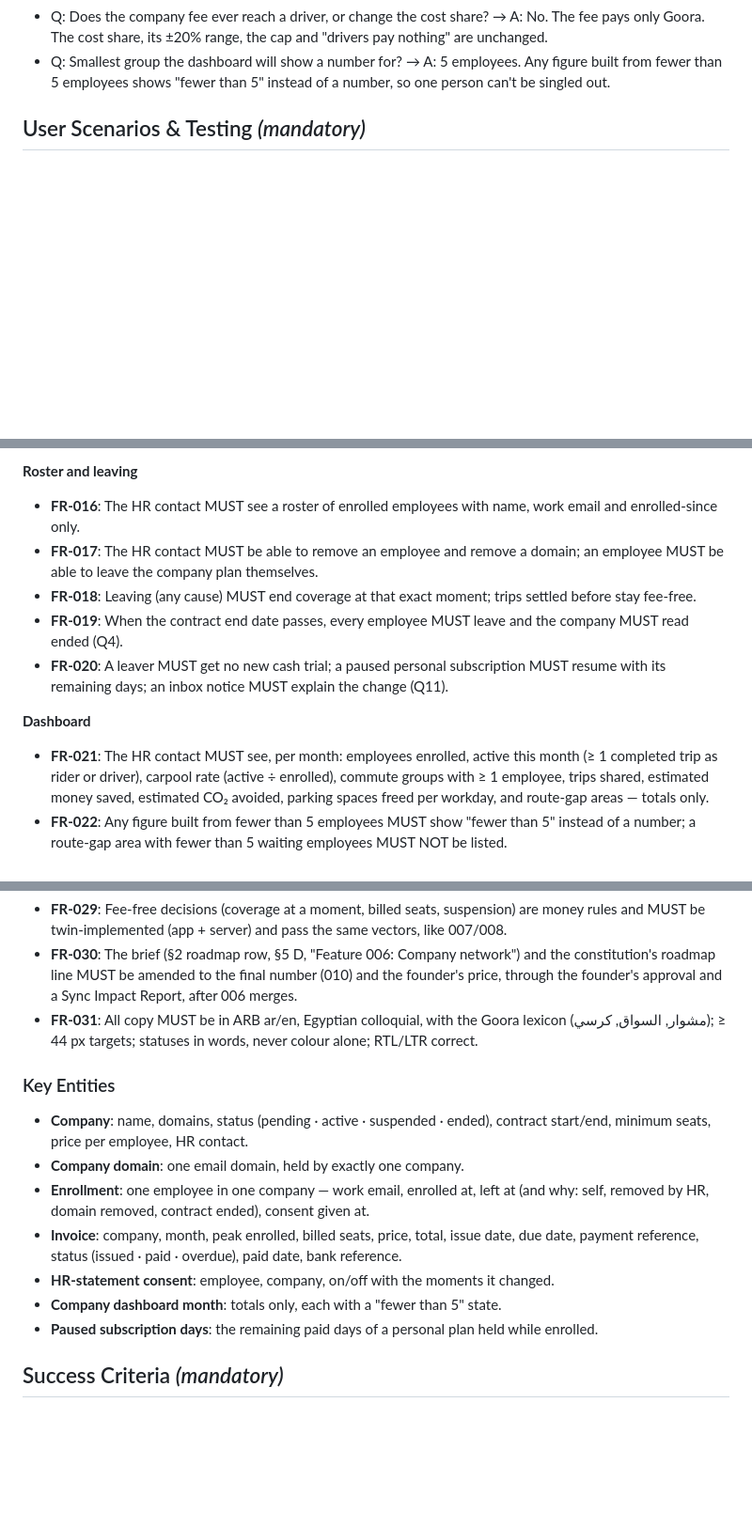
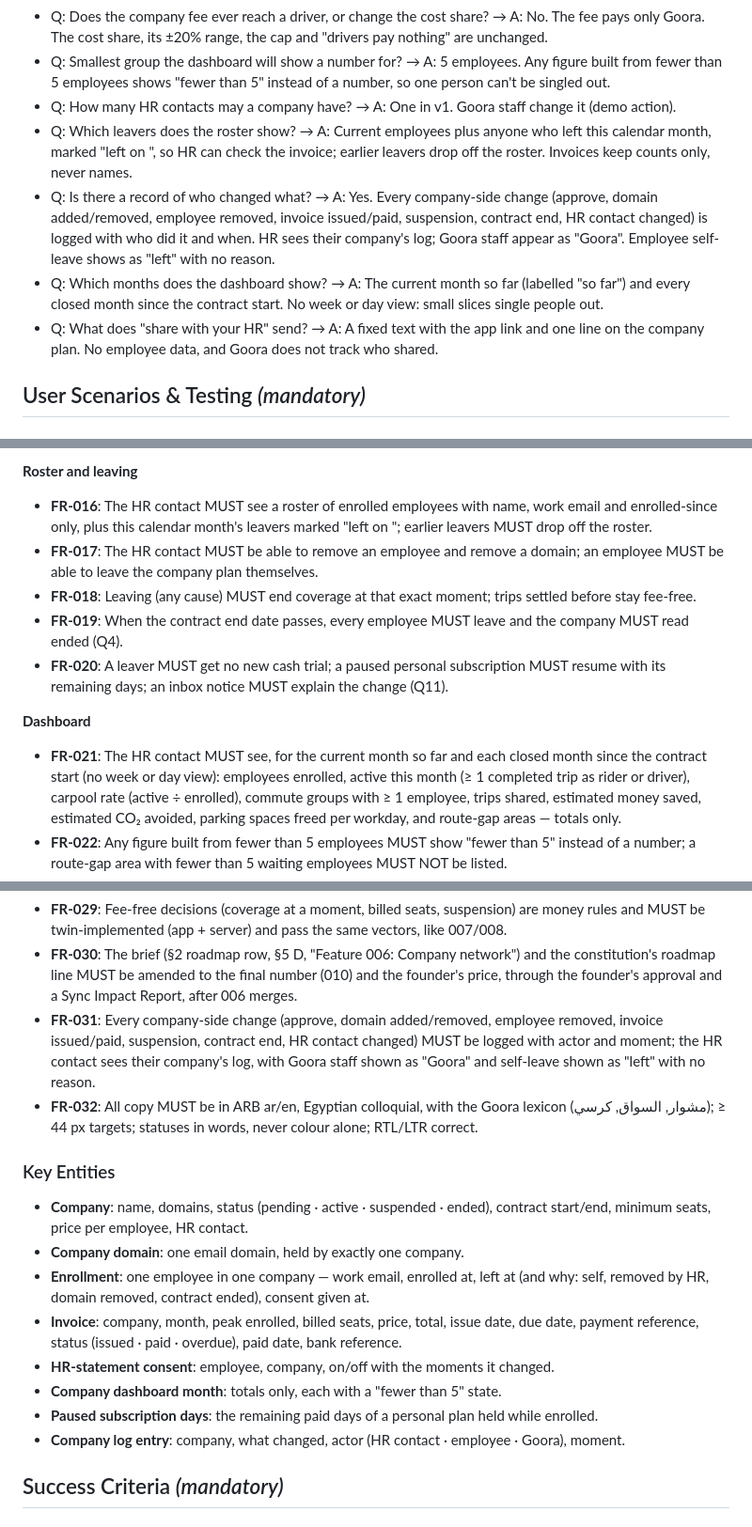
Before and after one commit to ahmedGaid/Goora, a Markdown page: specs/010-company-network/spec.md, 3 parts joined by grey strips. Shown at 94% size. Rendered like a GitHub page; blank space fills up the shorter version.

Commit message:
docs(010): clarify pass - HR contact, leavers, audit log, dashboard months, share text
Co-Authored-By: Claude Opus 5.5 <noreply@anthropic.com>

```diff
--- a/specs/010-company-network/spec.md
+++ b/specs/010-company-network/spec.md
@@ -72,6 +72,18 @@ the "Touches" column. Ask in Egyptian Arabic.
   Goora. The cost share, its ±20% range, the cap and "drivers pay nothing" are unchanged.
 - Q: Smallest group the dashboard will show a number for? → A: 5 employees. Any figure built from
   fewer than 5 employees shows "fewer than 5" instead of a number, so one person can't be singled out.
+- Q: How many HR contacts may a company have? → A: One in v1. Goora staff change it (demo action).
+- Q: Which leavers does the roster show? → A: Current employees plus anyone who left this calendar
+  month, marked "left on <date>", so HR can check the invoice; earlier leavers drop off the roster.
+  Invoices keep counts only, never names.
+- Q: Is there a record of who changed what? → A: Yes. Every company-side change (approve, domain
+  added/removed, employee removed, invoice issued/paid, suspension, contract end, HR contact changed)
+  is logged with who did it and when. HR sees their company's log; Goora staff appear as "Goora".
+  Employee self-leave shows as "left" with no reason.
+- Q: Which months does the dashboard show? → A: The current month so far (labelled "so far") and every
+  closed month since the contract start. No week or day view: small slices single people out.
+- Q: What does "share with your HR" send? → A: A fixed text with the app link and one line on the
+  company plan. No employee data, and Goora does not track who shared.
 
 ## User Scenarios & Testing *(mandatory)*
 
@@ -311,7 +324,8 @@ them out; October's already-issued statement is unchanged.
 
 **Roster and leaving**
 - **FR-016**: The HR contact MUST see a roster of enrolled employees with name, work email and
-  enrolled-since only.
+  enrolled-since only, plus this calendar month's leavers marked "left on <date>"; earlier leavers
+  MUST drop off the roster.
 - **FR-017**: The HR contact MUST be able to remove an employee and remove a domain; an employee MUST
   be able to leave the company plan themselves.
 - **FR-018**: Leaving (any cause) MUST end coverage at that exact moment; trips settled before stay
@@ -322,7 +336,8 @@ them out; October's already-issued statement is unchanged.
   remaining days; an inbox notice MUST explain the change (Q11).
 
 **Dashboard**
-- **FR-021**: The HR contact MUST see, per month: employees enrolled, active this month (≥ 1 completed
+- **FR-021**: The HR contact MUST see, for the current month so far and each closed month since the
+  contract start (no week or day view): employees enrolled, active this month (≥ 1 completed
   trip as rider or driver), carpool rate (active ÷ enrolled), commute groups with ≥ 1 employee,
   trips shared, estimated money saved, estimated CO₂ avoided, parking spaces freed per workday, and
   route-gap areas — totals only.
@@ -347,7 +362,11 @@ them out; October's already-issued statement is unchanged.
 - **FR-030**: The brief (§2 roadmap row, §5 D, "Feature 006: Company network") and the constitution's
   roadmap line MUST be amended to the final number (010) and the founder's price, through the
   founder's approval and a Sync Impact Report, after 006 merges.
-- **FR-031**: All copy MUST be in ARB ar/en, Egyptian colloquial, with the Goora lexicon (مشوار,
+- **FR-031**: Every company-side change (approve, domain added/removed, employee removed, invoice
+  issued/paid, suspension, contract end, HR contact changed) MUST be logged with actor and moment; the
+  HR contact sees their company's log, with Goora staff shown as "Goora" and self-leave shown as
+  "left" with no reason.
+- **FR-032**: All copy MUST be in ARB ar/en, Egyptian colloquial, with the Goora lexicon (مشوار,
   السواق, كرسي); ≥ 44 px targets; statuses in words, never colour alone; RTL/LTR correct.
 
 ### Key Entities
@@ -362,6 +381,7 @@ them out; October's already-issued statement is unchanged.
 - **HR-statement consent**: employee, company, on/off with the moments it changed.
 - **Company dashboard month**: totals only, each with a "fewer than 5" state.
 - **Paused subscription days**: the remaining paid days of a personal plan held while enrolled.
+- **Company log entry**: company, what changed, actor (HR contact · employee · Goora), moment.
 
 ## Success Criteria *(mandatory)*
 
```
Also changed, not shown: other parts of specs/010-company-network/spec.md (+4 -3 lines).
